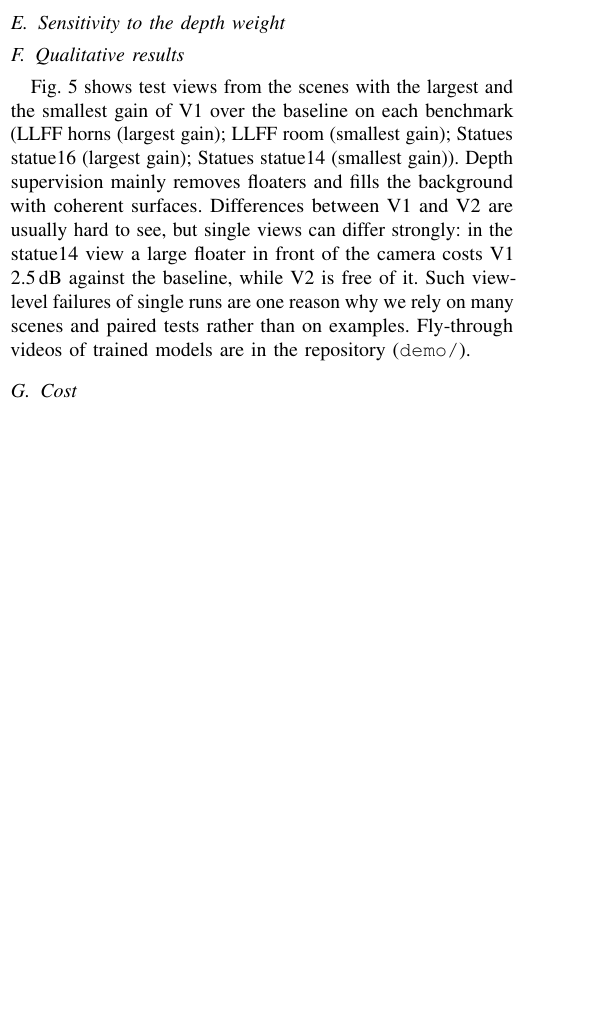
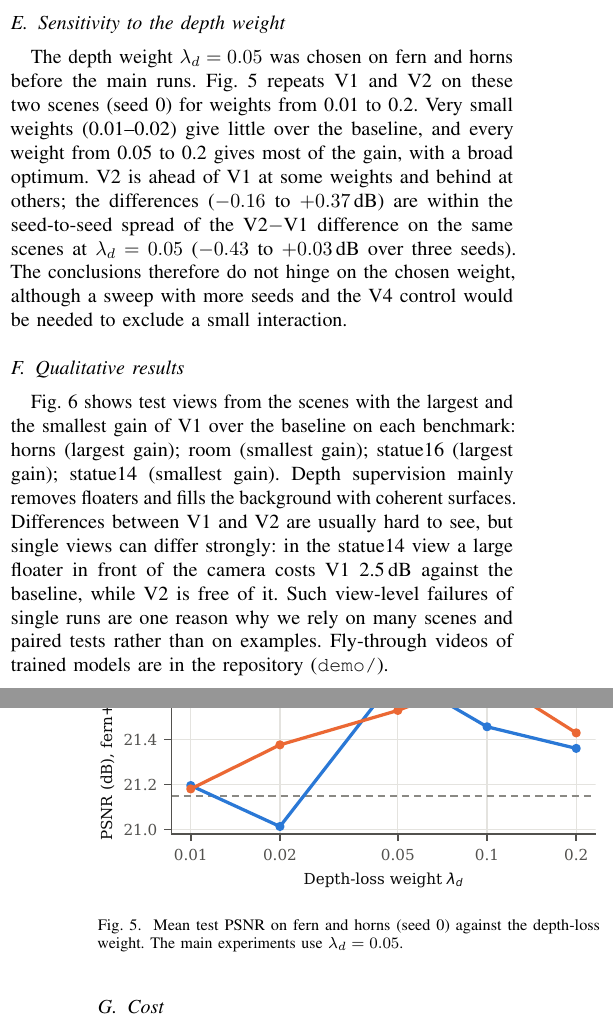
Before and after one commit to Liouvi/CMP722-Depth-Confidence-3DGS, a LaTeX paper (report/report.tex, which reads report/generated/numbers.tex, report/sections/results.tex): part of one column of page 5 of 7 before the commit and two parts of the columns of pages 5 and 6 of 7 after it, the two joined at a grey line, cut so that both start at the same text, the shorter picture padded with empty space. Compiled offline with pdfLaTeX.

Commit message:
Finish the report: depth-weight sensitivity, final figures and PDF
The sweep over lambda_d in {0.01, 0.02, 0.05, 0.1, 0.2} on fern and
horns shows a broad optimum from 0.05 to 0.2. V2 - V1 swings between
-0.16 and +0.37 dB across weights, which is within the seed-to-seed
spread of that difference at 0.05 (-0.43 to +0.03 dB), so the
conclusions do not hinge on the chosen weight.

Also fixes the doubled "Abstract" heading, the clipped statue depth
curve in the sparsification figure and the redundant benchmark names in
the qualitative caption. The README status now summarises the finished
study, and the built report.pdf (7 pages) is committed as the
deliverable.

Co-Authored-By: Claude Opus 5.5 <noreply@anthropic.com>

```diff
--- a/report/generated/numbers.tex
+++ b/report/generated/numbers.tex
@@ -287,7 +287,8 @@
 \newcommand{\Statuesweightnear}{0.77}
 \newcommand{\Statuesweightfar}{0.18}
 \newcommand{\Statuesconfdepthall}{-0.84}
-\newcommand{\qualrows}{LLFF horns (largest gain); LLFF room (smallest gain); Statues statue16 (largest gain); Statues statue14 (smallest gain)}
+\newcommand{\sensbestweight}{0.05}
+\newcommand{\qualrows}{horns (largest gain); room (smallest gain); statue16 (largest gain); statue14 (smallest gain)}
 \newcommand{\statuesnscenes}{17}
 \newcommand{\statuesregistered}{1632/1632}
 \newcommand{\statuesreproj}{0.34}
--- a/report/sections/results.tex
+++ b/report/sections/results.tex
@@ -82,10 +82,17 @@ The two findings, an informative confidence and no benefit from its placement fo
 These explanations also account for the split between geometry and image quality. The geometry metric is restricted to pixels where the reference is opaque, mostly the statue or foreground object and the ground near it, where V2 concentrates its weight and where its confidence is informative; there V2 is best. PSNR also scores the distant background and sky, where V2 supervises least. For image quality in sparse-view 3DGS with a correlation loss, \emph{coverage} of the depth supervision matters more than its accuracy; for the geometry of the well-observed region, accuracy pays off.
 
 \subsection{Sensitivity to the depth weight}
-%SENSITIVITY
+The depth weight $\lambda_d=0.05$ was chosen on fern and horns before the main runs. Fig.~\ref{fig:sensitivity} repeats V1 and V2 on these two scenes (seed 0) for weights from 0.01 to 0.2. Very small weights (0.01--0.02) give little over the baseline, and every weight from 0.05 to 0.2 gives most of the gain, with a broad optimum. V2 is ahead of V1 at some weights and behind at others; the differences ($-0.16$ to $+0.37$\,dB) are within the seed-to-seed spread of the V2$-$V1 difference on the same scenes at $\lambda_d=0.05$ ($-0.43$ to $+0.03$\,dB over three seeds). The conclusions therefore do not hinge on the chosen weight, although a sweep with more seeds and the V4 control would be needed to exclude a small interaction.
+
+\begin{figure}[t]
+\centering
+\includegraphics[width=\columnwidth]{sensitivity.pdf}
+\caption{Mean test PSNR on fern and horns (seed 0) against the depth-loss weight. The main experiments use $\lambda_d=0.05$.}
+\label{fig:sensitivity}
+\end{figure}
 
 \subsection{Qualitative results}
-Fig.~\ref{fig:qualitative} shows test views from the scenes with the largest and the smallest gain of V1 over the baseline on each benchmark (\qualrows). Depth supervision mainly removes floaters and fills the background with coherent surfaces. Differences between V1 and V2 are usually hard to see, but single views can differ strongly: in the statue14 view a large floater in front of the camera costs V1 2.5\,dB against the baseline, while V2 is free of it. Such view-level failures of single runs are one reason why we rely on many scenes and paired tests rather than on examples. Fly-through videos of trained models are in the repository (\texttt{demo/}).
+Fig.~\ref{fig:qualitative} shows test views from the scenes with the largest and the smallest gain of V1 over the baseline on each benchmark: \qualrows. Depth supervision mainly removes floaters and fills the background with coherent surfaces. Differences between V1 and V2 are usually hard to see, but single views can differ strongly: in the statue14 view a large floater in front of the camera costs V1 2.5\,dB against the baseline, while V2 is free of it. Such view-level failures of single runs are one reason why we rely on many scenes and paired tests rather than on examples. Fly-through videos of trained models are in the repository (\texttt{demo/}).
 
 \begin{figure*}[t]
 \centering
```
Also changed, not shown: report/generated/table_sensitivity.tex (added, +8 -0 lines), report/sections/abstract.tex (+0 -2 lines), README.md, report/figures/per_scene.pdf, report/figures/prior_error.pdf, report/figures/sensitivity.pdf (added), report/figures/sparsification.pdf, report/report.pdf (added), 1 other file.
